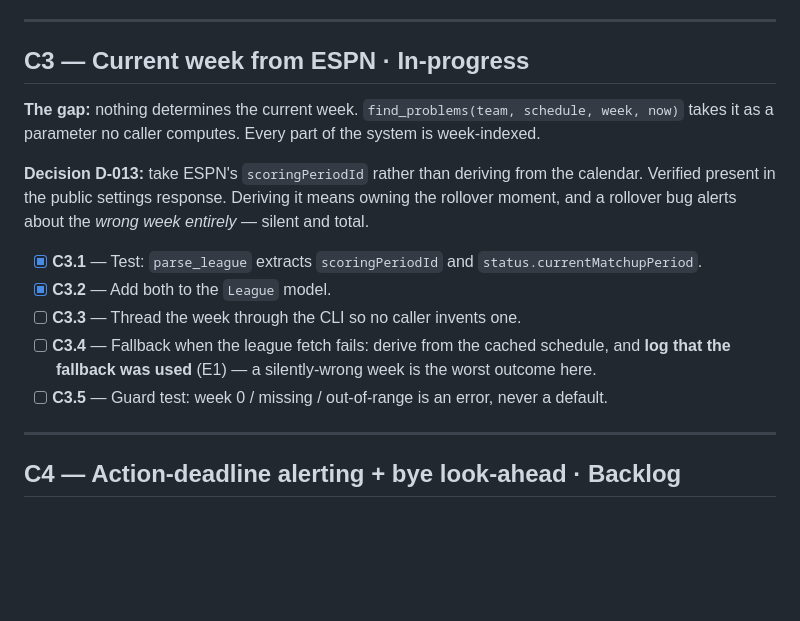
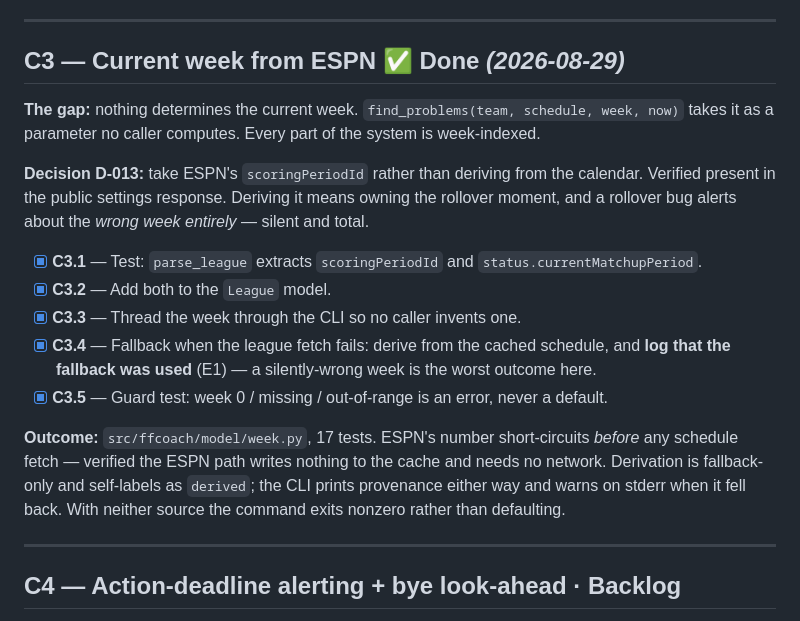
Before and after one commit to scronk74/fantasy-football-co-coach, a Markdown page: docs/roadmap/C.md, the part around the change. Drawn GitHub-style; blank space fills up the shorter version.

Commit message:
Board: C3 done, stage C at 60%
Co-Authored-By: Claude Sonnet 5 <noreply@anthropic.com>

```diff
--- a/docs/roadmap/C.md
+++ b/docs/roadmap/C.md
@@ -51,7 +51,7 @@ number would manufacture either findings or false silence.
 
 ---
 
-## C3 — Current week from ESPN · In-progress
+## C3 — Current week from ESPN ✅ Done *(2026-08-29)*
 
 **The gap:** nothing determines the current week. `find_problems(team, schedule, week, now)` takes it
 as a parameter no caller computes. Every part of the system is week-indexed.
@@ -62,10 +62,16 @@ bug alerts about the *wrong week entirely* — silent and total.
 
 - [x] **C3.1** — Test: `parse_league` extracts `scoringPeriodId` and `status.currentMatchupPeriod`.
 - [x] **C3.2** — Add both to the `League` model.
-- [ ] **C3.3** — Thread the week through the CLI so no caller invents one.
-- [ ] **C3.4** — Fallback when the league fetch fails: derive from the cached schedule, and **log that
+- [x] **C3.3** — Thread the week through the CLI so no caller invents one.
+- [x] **C3.4** — Fallback when the league fetch fails: derive from the cached schedule, and **log that
       the fallback was used** (E1) — a silently-wrong week is the worst outcome here.
-- [ ] **C3.5** — Guard test: week 0 / missing / out-of-range is an error, never a default.
+- [x] **C3.5** — Guard test: week 0 / missing / out-of-range is an error, never a default.
+
+**Outcome:** `src/ffcoach/model/week.py`, 17 tests. ESPN's number short-circuits *before* any
+schedule fetch — verified the ESPN path writes nothing to the cache and needs no network.
+Derivation is fallback-only and self-labels as `derived`; the CLI prints provenance either way
+and warns on stderr when it fell back. With neither source the command exits nonzero rather
+than defaulting.
 
 ---
 
```
Also changed, not shown: ROADMAP.md (+6 -5 lines).
